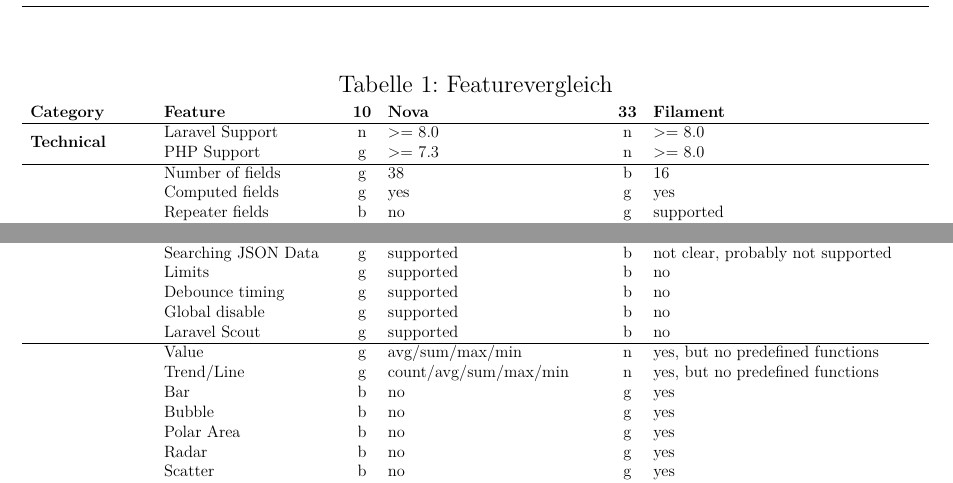
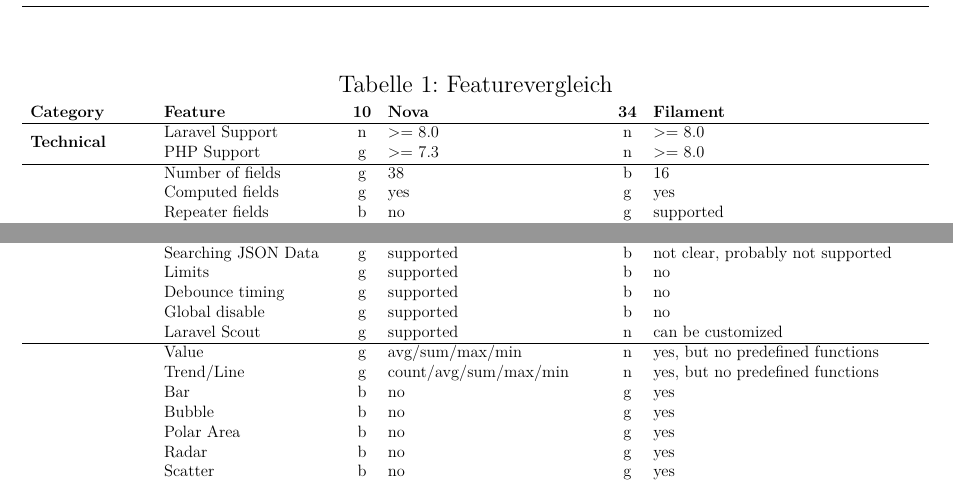
Before and after one commit to nikcani/bachelorarbeit, a LaTeX document (main.tex, which reads sections/41_feature_comparison_table.tex): two parts of page 14 of 27, joined at a grey line, cut so that both start at the same text. Compiled offline with pdfLaTeX.

Commit message:
correct laravel scout support in comparison

```diff
--- a/sections/41_feature_comparison_table.tex
+++ b/sections/41_feature_comparison_table.tex
@@ -3,7 +3,7 @@
     \label{tab:feature-comparison}
     \resizebox{\textwidth}{12.2cm}{%
         \begin{tabular}{llclcl}
-            \textbf{Category}                        & \textbf{Feature}       & \textbf{10} & \textbf{Nova}                   & \textbf{33} & \textbf{Filament}                        \\
+            \textbf{Category}                        & \textbf{Feature}       & \textbf{10} & \textbf{Nova}                   & \textbf{34} & \textbf{Filament}                        \\
             \hline
             \multirow{2}{*}{\textbf{Technical}}      & Laravel Support        & n           & \textgreater{}= 8.0             & n           & \textgreater{}= 8.0                      \\
             & PHP Support            & g           & \textgreater{}= 7.3             & n           & \textgreater{}= 8.0                      \\
@@ -34,7 +34,7 @@
             & Limits                 & g           & supported                       & b           & no                                       \\
             & Debounce timing        & g           & supported                       & b           & no                                       \\
             & Global disable         & g           & supported                       & b           & no                                       \\
-            & Laravel Scout          & g           & supported                       & b           & no                                       \\
+            & Laravel Scout          & g           & supported                       & n           & can be customized                        \\
             \hline
             \multirow{15}{*}{\textbf{Metrics}}       & Value                  & g           & avg/sum/max/min                 & n           & yes, but no predefined functions         \\
             & Trend/Line             & g           & count/avg/sum/max/min           & n           & yes, but no predefined functions         \\
```
Also changed, not shown: sections/41_feature_comparison.tex (+1 -1 lines).
